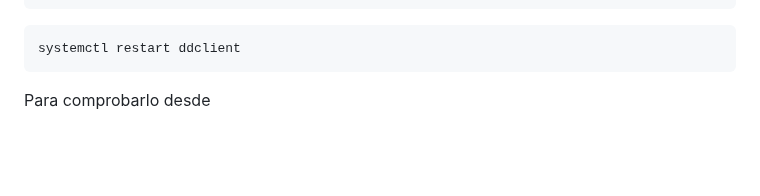
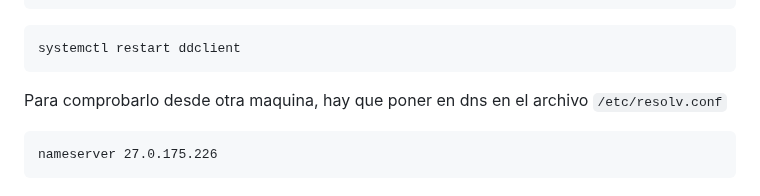
Before and after one commit to GreenLass000/DAW-Exercises, a Markdown page: dns-howto.md, the part around one of its changes. Rendered like a GitHub page; blank space fills up the shorter version.

Commit message:
dns-howto.md updated from https://stackedit.io/

````diff
--- a/dns-howto.md
+++ b/dns-howto.md
@@ -167,5 +167,8 @@ systemctl restart bind9
 systemctl restart ddclient
 ```
 
-Para comprobarlo desde
+Para comprobarlo desde otra maquina, hay que poner en dns en el archivo `/etc/resolv.conf`
+```
+nameserver 27.0.175.226
+```
 <!--stackedit_data:
````
Also changed, not shown: other parts of dns-howto.md (+1 -1 lines).
